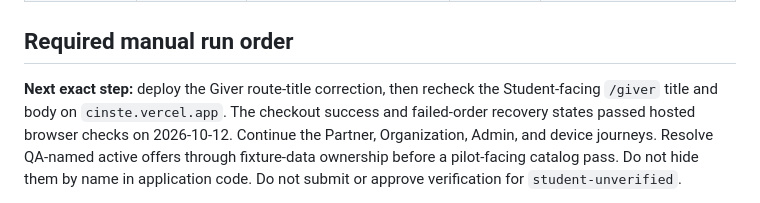
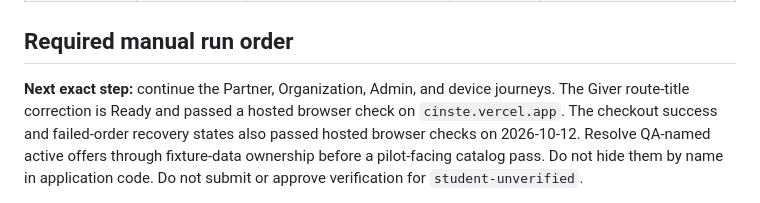
Before and after one commit to sametivon/cinste, a Markdown page: docs/current/pilot-acceptance-gate.md, the part around one of its changes. GitHub-like rendering.

Commit message:
Record cross-role pilot QA evidence

```diff
--- a/docs/current/pilot-acceptance-gate.md
+++ b/docs/current/pilot-acceptance-gate.md
@@ -65,10 +65,10 @@ evidence recorded in the run log below.
 
 ## Required manual run order
 
-**Next exact step:** deploy the Giver route-title correction, then recheck the
-Student-facing `/giver` title and body on `cinste.vercel.app`. The checkout
-success and failed-order recovery states passed hosted browser checks on
-2026-10-12. Continue the Partner, Organization, Admin, and device journeys.
+**Next exact step:** continue the Partner, Organization, Admin, and device
+journeys. The Giver route-title correction is Ready and passed a hosted browser
+check on `cinste.vercel.app`. The checkout success and failed-order recovery
+states also passed hosted browser checks on 2026-10-12.
 Resolve QA-named active offers through fixture-data ownership before a
 pilot-facing catalog pass. Do not hide them by name in application code. Do not
 submit or approve verification for `student-unverified`.
```
Also changed, not shown: other parts of docs/current/pilot-acceptance-gate.md (+1 -0 lines), docs/current/current-state.md (+6 -3 lines).
